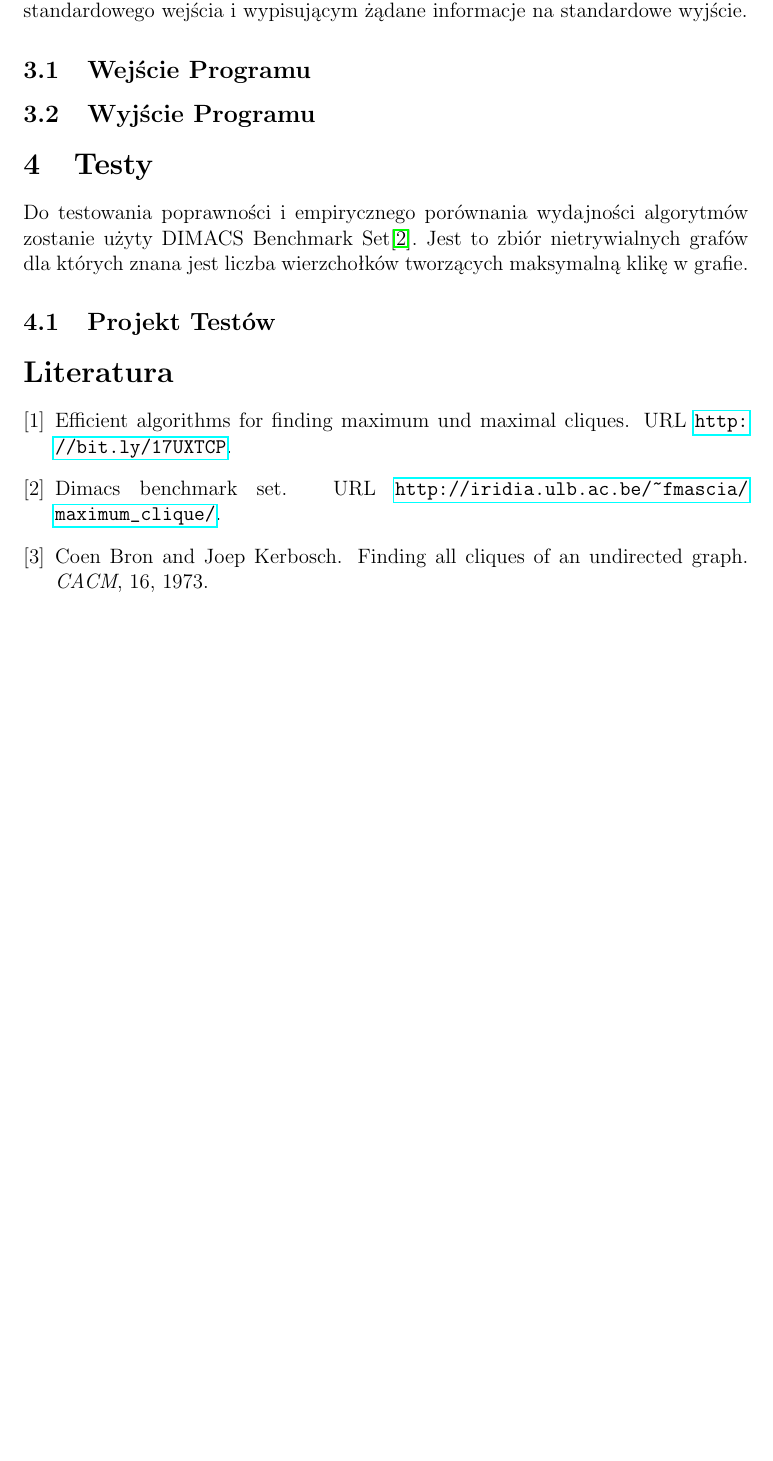
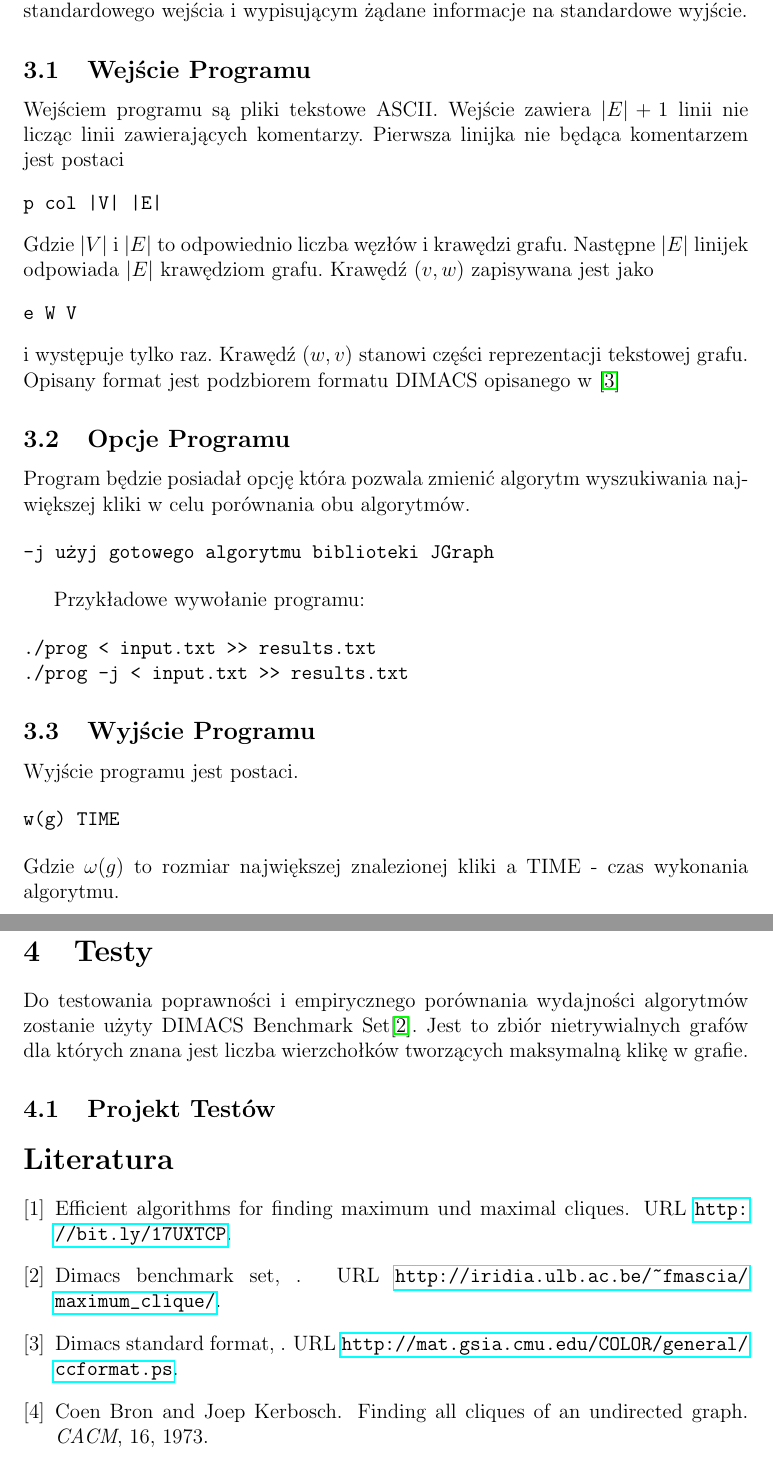
Before and after one commit to gilcu2/GIS-maximal-clique, a LaTeX document (doc/doc.tex): part of page 3 of 3 before the commit and two parts of pages 3 and 4 of 4 after it, the two joined at a grey line, cut so that both start at the same text, the shorter picture padded with empty space. Compiled offline with pdfLaTeX.

Commit message:
Add some paragraphs about the program's input, output, invocation options

```diff
--- a/doc/doc.tex
+++ b/doc/doc.tex
@@ -81,7 +81,40 @@ Program będzie plikiem wykonywalnym wczytującym reprezentację grafu ze standa
 
 \subsection{Wejście Programu}
 
+Wejściem programu są pliki tekstowe ASCII. Wejście zawiera $|E|+1$ linii nie licząc linii zawierających komentarzy. Pierwsza linijka nie będąca komentarzem jest postaci
+\begin{verbatim}
+p col |V| |E|
+\end{verbatim}
+Gdzie $|V|$ i $|E|$ to odpowiednio liczba węzłów i krawędzi grafu. Następne $|E|$ linijek odpowiada $|E|$ krawędziom grafu. Krawędź $(v, w)$ zapisywana jest jako
+\begin{verbatim}
+e W V
+\end{verbatim}
+i występuje tylko raz. Krawędź $(w, v)$ stanowi części reprezentacji tekstowej grafu. Opisany format jest podzbiorem formatu DIMACS opisanego w \cite{dimacs_format}
+
+\subsection{Opcje Programu}
+
+Program będzie posiadał opcję która pozwala zmienić algorytm wyszukiwania największej kliki w celu porównania obu algorytmów.
+
+\begin{verbatim}
+-j użyj gotowego algorytmu biblioteki JGraph
+\end{verbatim}
+
+Przykładowe wywołanie programu:
+
+\begin{verbatim}
+./prog < input.txt >> results.txt
+./prog -j < input.txt >> results.txt
+\end{verbatim}
+
 \subsection{Wyjście Programu}
+
+Wyjście programu jest postaci.
+
+\begin{verbatim}
+w(g) TIME
+\end{verbatim}
+Gdzie $\omega(g)$ to rozmiar największej znalezionej kliki a $\text{TIME}$ - czas wykonania algorytmu.
+
 
 \section{Testy}
 \label{sec-4}
```
Also changed, not shown: doc/bibliography.bib (+5 -0 lines).
